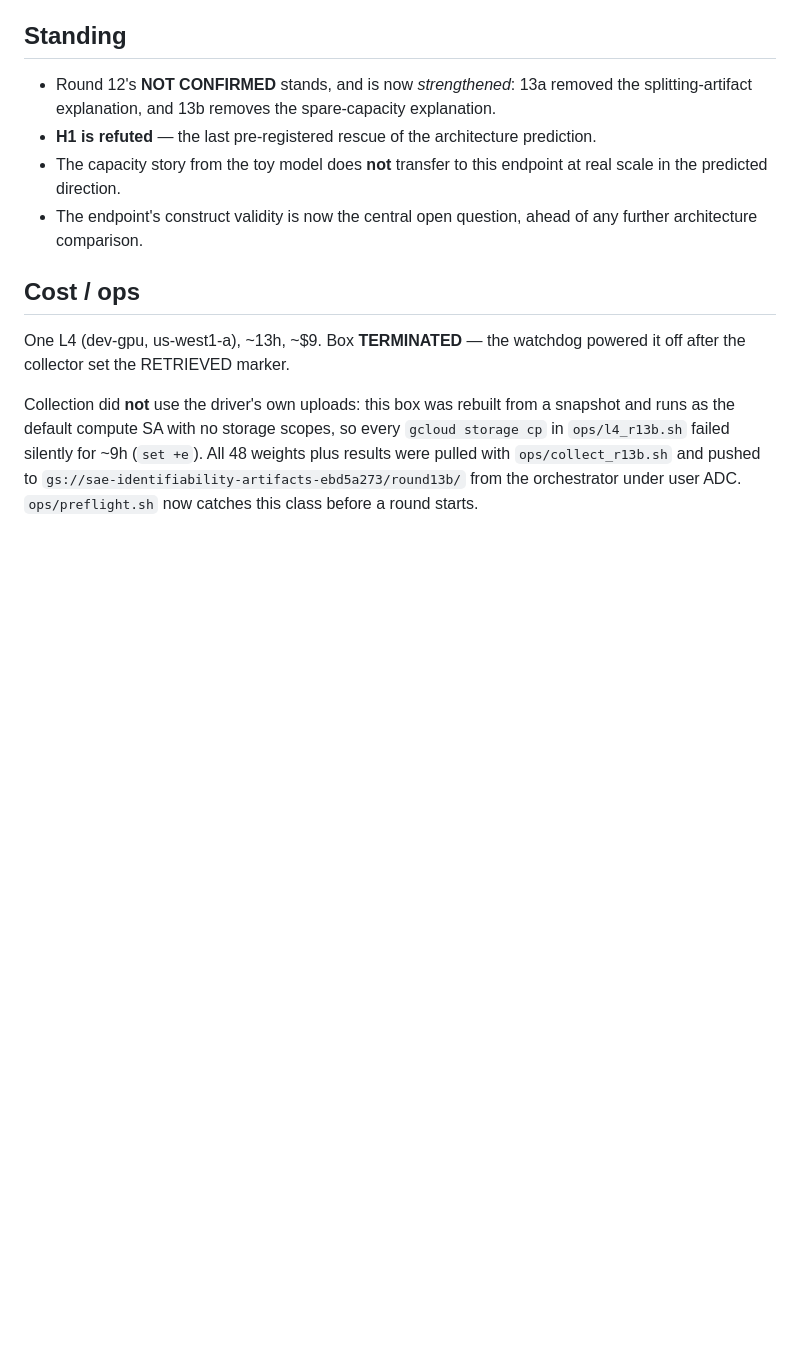
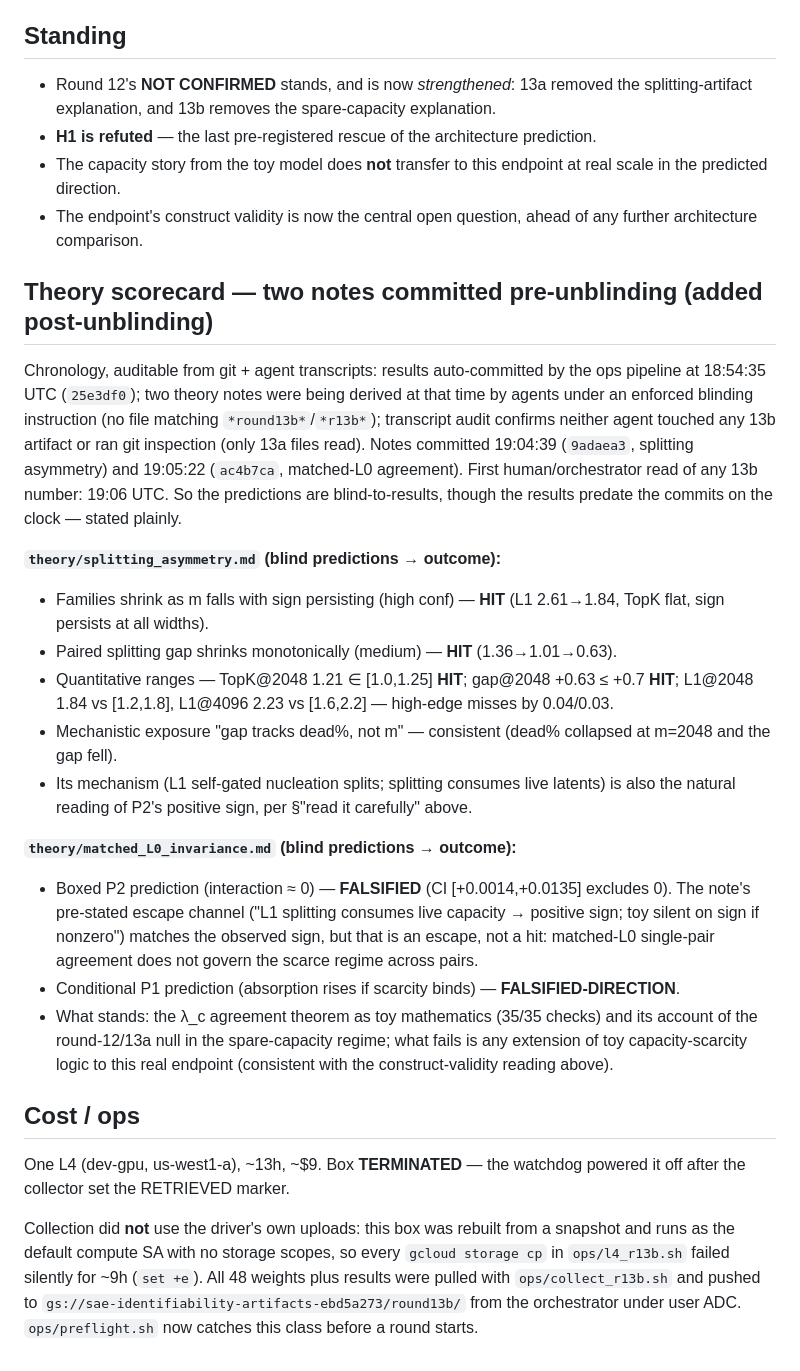
Before and after one commit to reuellee/sae-identifiability, a Markdown page: results/real/SUMMARY_round13b.md, the part around the change. GitHub-like rendering; blank space fills up the shorter version.

Commit message:
round 13b: theory scorecard vs blind predictions (splitting note largely HIT; matched-L0 P2 prediction FALSIFIED)
Chronology + agent-transcript blinding audit documented in the SUMMARY.

Co-Authored-By: Claude Fable 5 <noreply@anthropic.com>

```diff
--- a/results/real/SUMMARY_round13b.md
+++ b/results/real/SUMMARY_round13b.md
@@ -116,6 +116,41 @@ absorbs 1.87× TopK at m=2048 versus 0.98× at m=16384.)*
 - The endpoint's construct validity is now the central open question, ahead of any
   further architecture comparison.
 
+## Theory scorecard — two notes committed pre-unblinding (added post-unblinding)
+
+Chronology, auditable from git + agent transcripts: results auto-committed by the ops
+pipeline at 18:54:35 UTC (`25e3df0`); two theory notes were being derived at that time
+by agents under an enforced blinding instruction (no file matching `*round13b*`/`*r13b*`);
+transcript audit confirms neither agent touched any 13b artifact or ran git inspection
+(only 13a files read). Notes committed 19:04:39 (`9adaea3`, splitting asymmetry) and
+19:05:22 (`ac4b7ca`, matched-L0 agreement). First human/orchestrator read of any 13b
+number: 19:06 UTC. So the predictions are blind-to-results, though the results predate
+the commits on the clock — stated plainly.
+
+**`theory/splitting_asymmetry.md` (blind predictions → outcome):**
+- Families shrink as m falls with sign persisting (high conf) — **HIT** (L1 2.61→1.84,
+  TopK flat, sign persists at all widths).
+- Paired splitting gap shrinks monotonically (medium) — **HIT** (1.36→1.01→0.63).
+- Quantitative ranges — TopK@2048 1.21 ∈ [1.0,1.25] **HIT**; gap@2048 +0.63 ≤ +0.7
+  **HIT**; L1@2048 1.84 vs [1.2,1.8], L1@4096 2.23 vs [1.6,2.2] — high-edge misses by
+  0.04/0.03.
+- Mechanistic exposure "gap tracks dead%, not m" — consistent (dead% collapsed at
+  m=2048 and the gap fell).
+- Its mechanism (L1 self-gated nucleation splits; splitting consumes live latents) is
+  also the natural reading of P2's positive sign, per §"read it carefully" above.
+
+**`theory/matched_L0_invariance.md` (blind predictions → outcome):**
+- Boxed P2 prediction (interaction ≈ 0) — **FALSIFIED** (CI [+0.0014,+0.0135] excludes
+  0). The note's pre-stated escape channel ("L1 splitting consumes live capacity →
+  positive sign; toy silent on sign if nonzero") matches the observed sign, but that is
+  an escape, not a hit: matched-L0 single-pair agreement does not govern the scarce
+  regime across pairs.
+- Conditional P1 prediction (absorption rises if scarcity binds) — **FALSIFIED-DIRECTION**.
+- What stands: the λ_c agreement theorem as toy mathematics (35/35 checks) and its
+  account of the round-12/13a null in the spare-capacity regime; what fails is any
+  extension of toy capacity-scarcity logic to this real endpoint (consistent with the
+  construct-validity reading above).
+
 ## Cost / ops
 
 One L4 (dev-gpu, us-west1-a), ~13h, ~$9. Box **TERMINATED** — the watchdog powered
```
